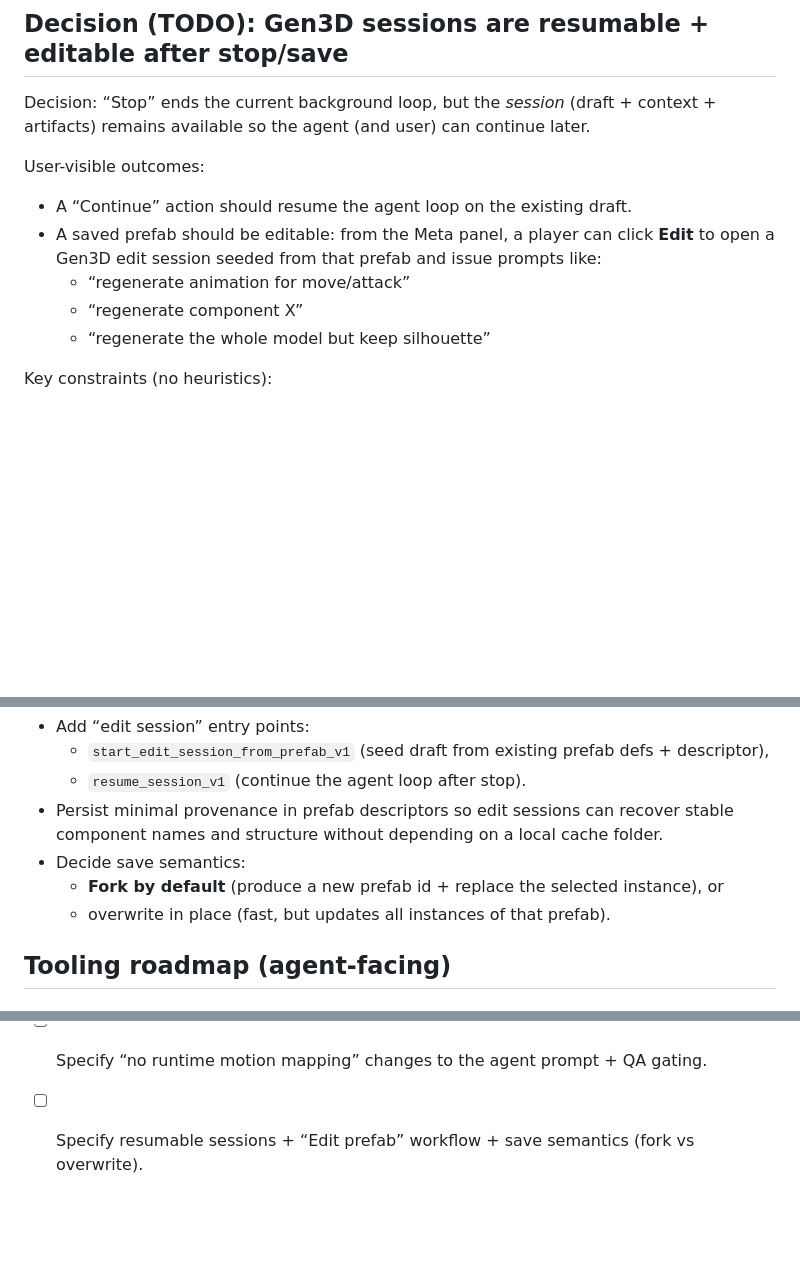
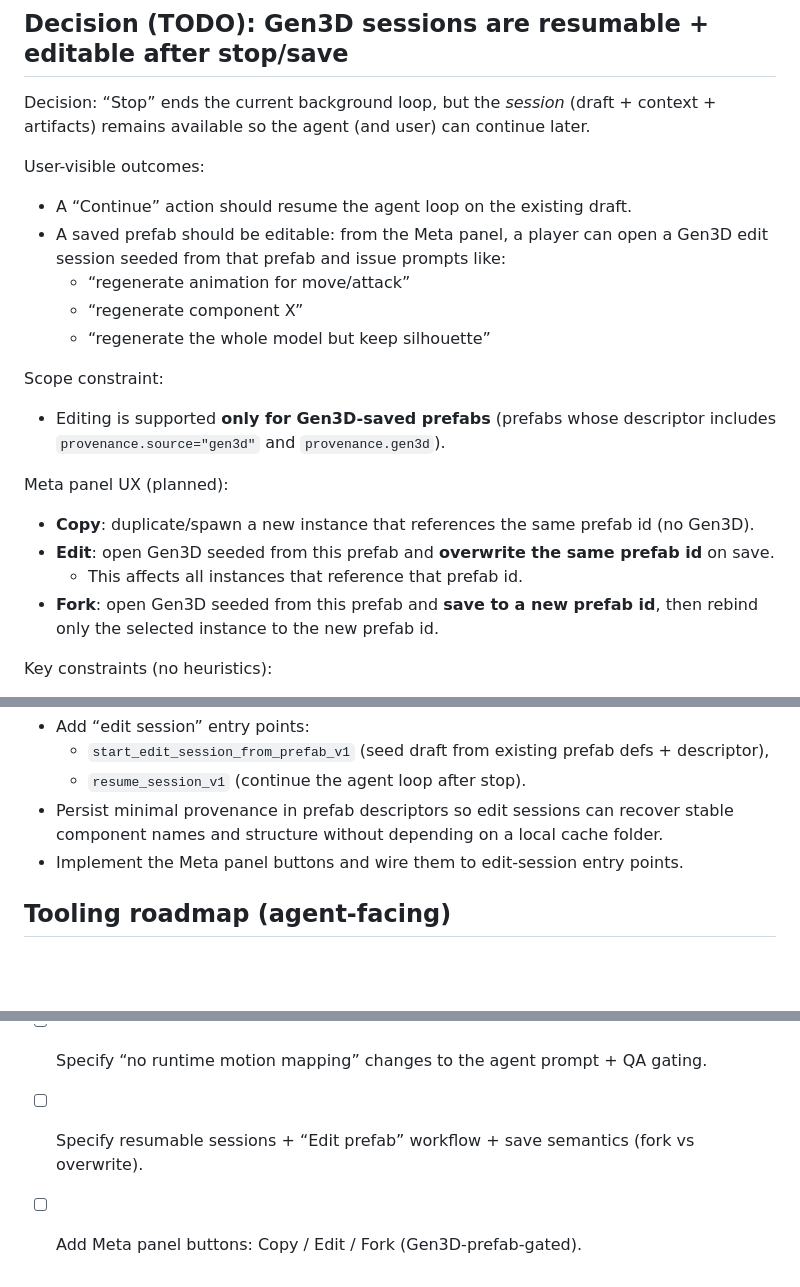
Before and after one commit to gravimera/gravimera, a Markdown page: docs/gen3d/next_actions.md, 3 parts joined by grey strips. Drawn GitHub-style; blank space fills up the shorter version.

Commit message:
docs(gen3d): define Meta panel Copy/Edit/Fork UX

```diff
--- a/docs/gen3d/next_actions.md
+++ b/docs/gen3d/next_actions.md
@@ -81,11 +81,22 @@ remains available so the agent (and user) can continue later.
 
 User-visible outcomes:
 - A “Continue” action should resume the agent loop on the existing draft.
-- A saved prefab should be editable: from the Meta panel, a player can click **Edit** to open a
-  Gen3D edit session seeded from that prefab and issue prompts like:
+- A saved prefab should be editable: from the Meta panel, a player can open a Gen3D edit session
+  seeded from that prefab and issue prompts like:
   - “regenerate animation for move/attack”
   - “regenerate component X”
   - “regenerate the whole model but keep silhouette”
+
+Scope constraint:
+- Editing is supported **only for Gen3D-saved prefabs** (prefabs whose descriptor includes
+  `provenance.source="gen3d"` and `provenance.gen3d`).
+
+Meta panel UX (planned):
+- **Copy**: duplicate/spawn a new instance that references the same prefab id (no Gen3D).
+- **Edit**: open Gen3D seeded from this prefab and **overwrite the same prefab id** on save.
+  - This affects all instances that reference that prefab id.
+- **Fork**: open Gen3D seeded from this prefab and **save to a new prefab id**, then rebind only
+  the selected instance to the new prefab id.
 
 Key constraints (no heuristics):
 - “Editing” must be explicit, schema/tool driven:
@@ -99,9 +110,7 @@ Implementation sketch (later):
   - `resume_session_v1` (continue the agent loop after stop).
 - Persist minimal provenance in prefab descriptors so edit sessions can recover stable component
   names and structure without depending on a local cache folder.
-- Decide save semantics:
-  - **Fork by default** (produce a new prefab id + replace the selected instance), or
-  - overwrite in place (fast, but updates all instances of that prefab).
+- Implement the Meta panel buttons and wire them to edit-session entry points.
 
 ## Tooling roadmap (agent-facing)
 
@@ -158,3 +167,4 @@ Candidate additions:
 - [ ] Design a generic async task API and migrate existing ad-hoc async flows toward it.
 - [ ] Specify “no runtime motion mapping” changes to the agent prompt + QA gating.
 - [ ] Specify resumable sessions + “Edit prefab” workflow + save semantics (fork vs overwrite).
+- [ ] Add Meta panel buttons: Copy / Edit / Fork (Gen3D-prefab-gated).
```
